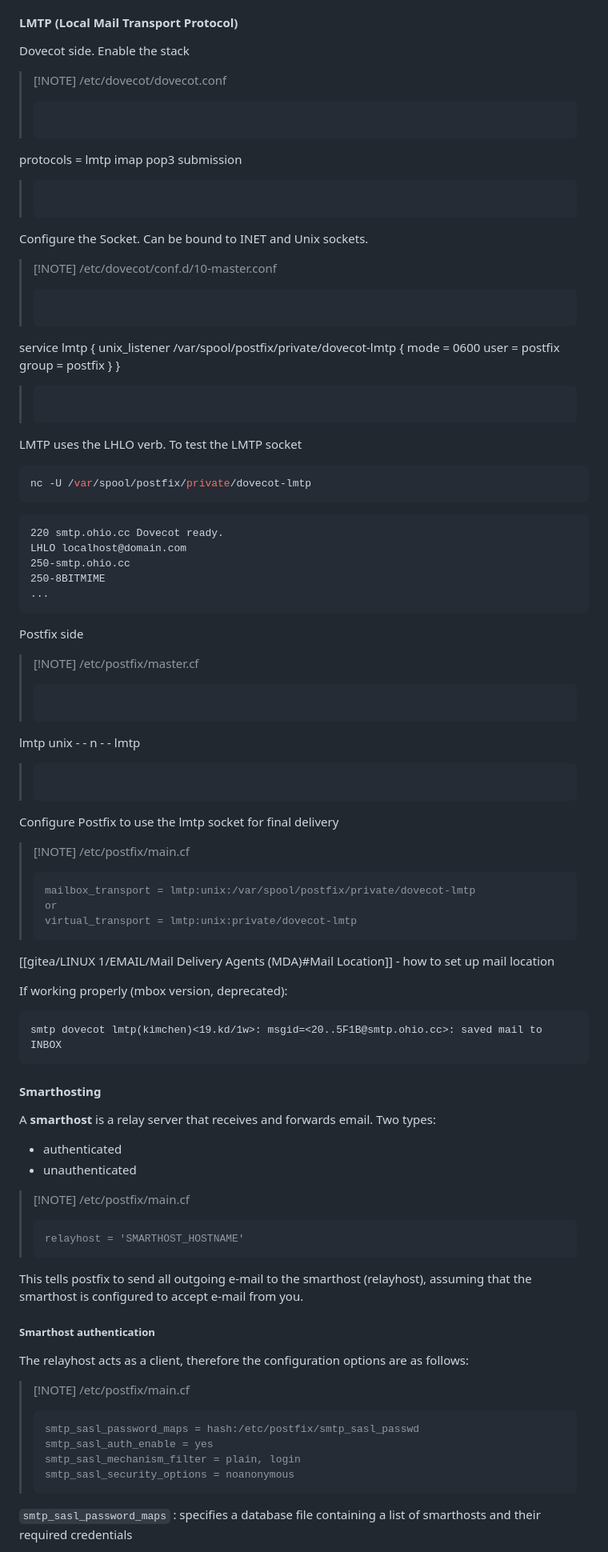
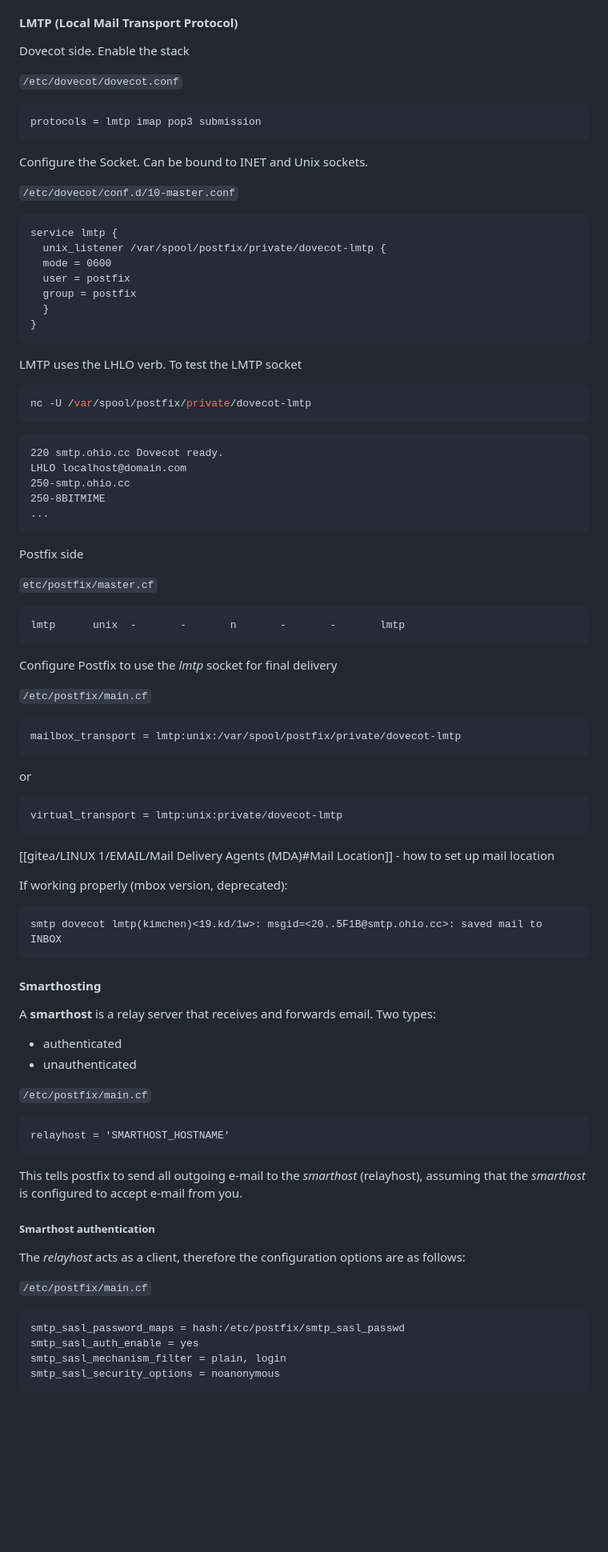
Before and after one commit to simonen/obsidian, a Markdown page: LINUX 1/EMAIL/Postfix (MTA).md, the part around one of its changes. Shown at 80% size. GitHub-like rendering; blank space fills up the shorter version.

````diff
--- a/LINUX 1/EMAIL/Postfix (MTA).md
+++ b/LINUX 1/EMAIL/Postfix (MTA).md
@@ -512,15 +517,15 @@ Custom folders like *Sent* for example are created with a . prefix.
 
 Dovecot side. Enable the stack
 
-> [!NOTE] /etc/dovecot/dovecot.conf
-> ```
+`/etc/dovecot/dovecot.conf`
+```
 protocols = lmtp imap pop3 submission
-> ```
+```
 
 Configure the Socket. Can be bound to INET and Unix sockets.
 
-> [!NOTE] /etc/dovecot/conf.d/10-master.conf
-> ```
+`/etc/dovecot/conf.d/10-master.conf`
+```
 service lmtp {
   unix_listener /var/spool/postfix/private/dovecot-lmtp {
   mode = 0600
@@ -528,7 +533,7 @@ service lmtp {
   group = postfix
   }
 }
-> ```
+```
 
 LMTP uses the LHLO verb. To test the LMTP socket
 
@@ -546,19 +551,21 @@ LHLO localhost@domain.com
 
 Postfix side
 
-> [!NOTE] /etc/postfix/master.cf
-> ```
+`etc/postfix/master.cf`
+```
 lmtp      unix  -       -       n       -       -       lmtp
-> ```
+```
 
-Configure Postfix to use the lmtp socket for final delivery
+Configure Postfix to use the *lmtp* socket for final delivery
 
-> [!NOTE] /etc/postfix/main.cf
-> ```
-> mailbox_transport = lmtp:unix:/var/spool/postfix/private/dovecot-lmtp
-> or
-> virtual_transport = lmtp:unix:private/dovecot-lmtp
-> ```
+`/etc/postfix/main.cf`
+```
+mailbox_transport = lmtp:unix:/var/spool/postfix/private/dovecot-lmtp
+```
+or
+```
+virtual_transport = lmtp:unix:private/dovecot-lmtp
+```
 
 [[gitea/LINUX 1/EMAIL/Mail Delivery Agents (MDA)#Mail Location]] - how to set up mail location
 
@@ -573,24 +580,23 @@ A **smarthost** is a relay server that receives and forwards email. Two types:
 * authenticated
 * unauthenticated
 
-> [!NOTE] /etc/postfix/main.cf
-> ```
-> relayhost = 'SMARTHOST_HOSTNAME'
-> ```
+`/etc/postfix/main.cf`
+```
+relayhost = 'SMARTHOST_HOSTNAME'
+```
 
-This tells postfix to send all outgoing e-mail to the smarthost (relayhost), assuming that the smarthost is configured to accept e-mail from you.
+This tells postfix to send all outgoing e-mail to the *smarthost* (relayhost), assuming that the *smarthost* is configured to accept e-mail from you.
 
 ##### Smarthost authentication
 
-The relayhost acts as a client, therefore the configuration options are as follows:
+The *relayhost* acts as a client, therefore the configuration options are as follows:
 
-> [!NOTE] /etc/postfix/main.cf
-> ```
-> smtp_sasl_password_maps = hash:/etc/postfix/smtp_sasl_passwd
-> smtp_sasl_auth_enable = yes
-> smtp_sasl_mechanism_filter = plain, login
-> smtp_sasl_security_options = noanonymous
-> ```
+`/etc/postfix/main.cf`
+```
+smtp_sasl_password_maps = hash:/etc/postfix/smtp_sasl_passwd
+smtp_sasl_auth_enable = yes
+smtp_sasl_mechanism_filter = plain, login
+smtp_sasl_security_options = noanonymous
+```
 
-`smtp_sasl_password_maps` : specifies a database file containing a list of smarthosts and their required credentials
 
````
Also changed, not shown: other parts of LINUX 1/EMAIL/Postfix (MTA).md (+118 -110 lines).
